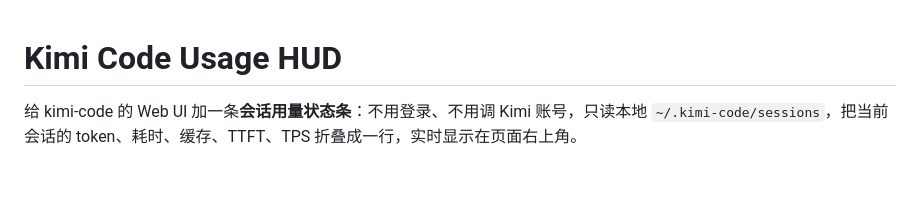
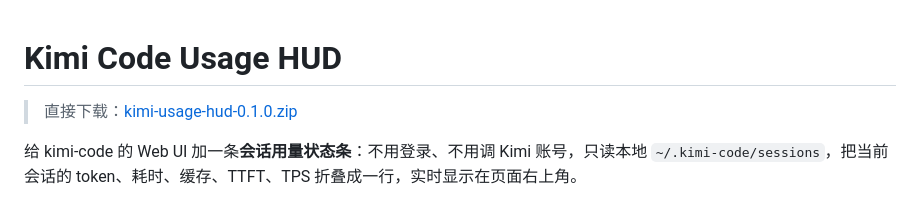
Before and after one commit to LMFrank/kimi-usage-hud, a Markdown page: README.md, the part around the change. Drawn GitHub-style; blank space fills up the shorter version.

Commit message:
docs: add release download link to README

```diff
--- a/README.md
+++ b/README.md
@@ -1,4 +1,6 @@
 # Kimi Code Usage HUD
+
+> 直接下载：[kimi-usage-hud-0.1.0.zip](https://github.com/LMFrank/kimi-usage-hud/releases/download/0.1.0/kimi-usage-hud-0.1.0.zip)
 
 给 kimi-code 的 Web UI 加一条**会话用量状态条**：不用登录、不用调 Kimi 账号，只读本地 `~/.kimi-code/sessions`，把当前会话的 token、耗时、缓存、TTFT、TPS 折叠成一行，实时显示在页面右上角。
 
```
